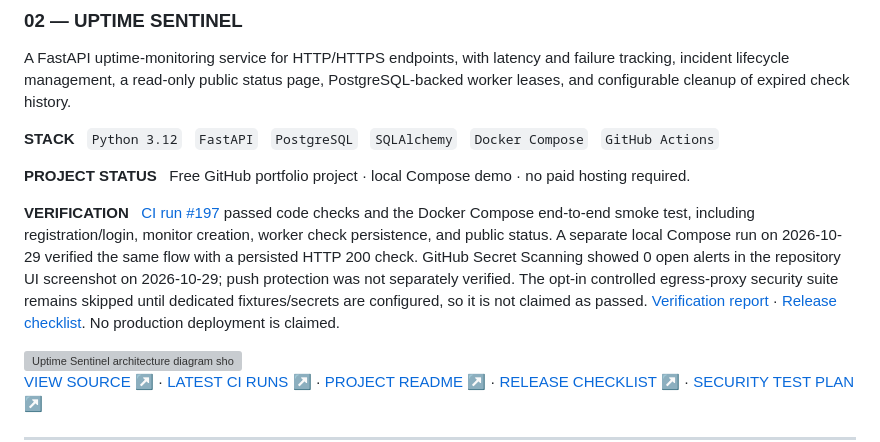
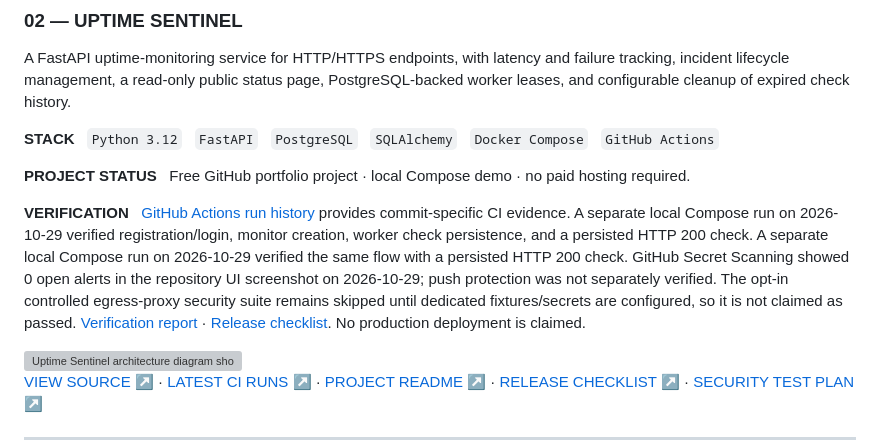
Before and after one commit to adhinaik13/Respository, a Markdown page: README.md, the part around the change. GitHub-like rendering; grey boxes are pictures that could not be loaded.

Commit message:
docs(profile): link current CI evidence instead of stale run number

```diff
--- a/README.md
+++ b/README.md
@@ -61,7 +61,7 @@ A FastAPI uptime-monitoring service for HTTP/HTTPS endpoints, with latency and f
 
 **PROJECT STATUS** &nbsp; Free GitHub portfolio project · local Compose demo · no paid hosting required.
 
-**VERIFICATION** &nbsp; [CI run #197](https://github.com/vankudothuadhinaik/uptime-sentinel/actions/runs/40837386321) passed code checks and the Docker Compose end-to-end smoke test, including registration/login, monitor creation, worker check persistence, and public status. A separate local Compose run on 2026-10-29 verified the same flow with a persisted HTTP 200 check. GitHub Secret Scanning showed 0 open alerts in the repository UI screenshot on 2026-10-29; push protection was not separately verified. The opt-in controlled egress-proxy security suite remains skipped until dedicated fixtures/secrets are configured, so it is not claimed as passed. [Verification report](https://github.com/vankudothuadhinaik/uptime-sentinel/blob/main/VERIFICATION_REPORT.md) · [Release checklist](https://github.com/vankudothuadhinaik/uptime-sentinel/blob/main/RELEASE_CHECKLIST.md). No production deployment is claimed.
+**VERIFICATION** &nbsp; [GitHub Actions run history](https://github.com/vankudothuadhinaik/uptime-sentinel/actions) provides commit-specific CI evidence. A separate local Compose run on 2026-10-29 verified registration/login, monitor creation, worker check persistence, and a persisted HTTP 200 check. A separate local Compose run on 2026-10-29 verified the same flow with a persisted HTTP 200 check. GitHub Secret Scanning showed 0 open alerts in the repository UI screenshot on 2026-10-29; push protection was not separately verified. The opt-in controlled egress-proxy security suite remains skipped until dedicated fixtures/secrets are configured, so it is not claimed as passed. [Verification report](https://github.com/vankudothuadhinaik/uptime-sentinel/blob/main/VERIFICATION_REPORT.md) · [Release checklist](https://github.com/vankudothuadhinaik/uptime-sentinel/blob/main/RELEASE_CHECKLIST.md). No production deployment is claimed.
 
 <img src="https://raw.githubusercontent.com/vankudothuadhinaik/uptime-sentinel/main/docs/images/architecture.svg" width="100%" alt="Uptime Sentinel architecture diagram showing API, worker, PostgreSQL and controlled egress boundary"/>
 
```
